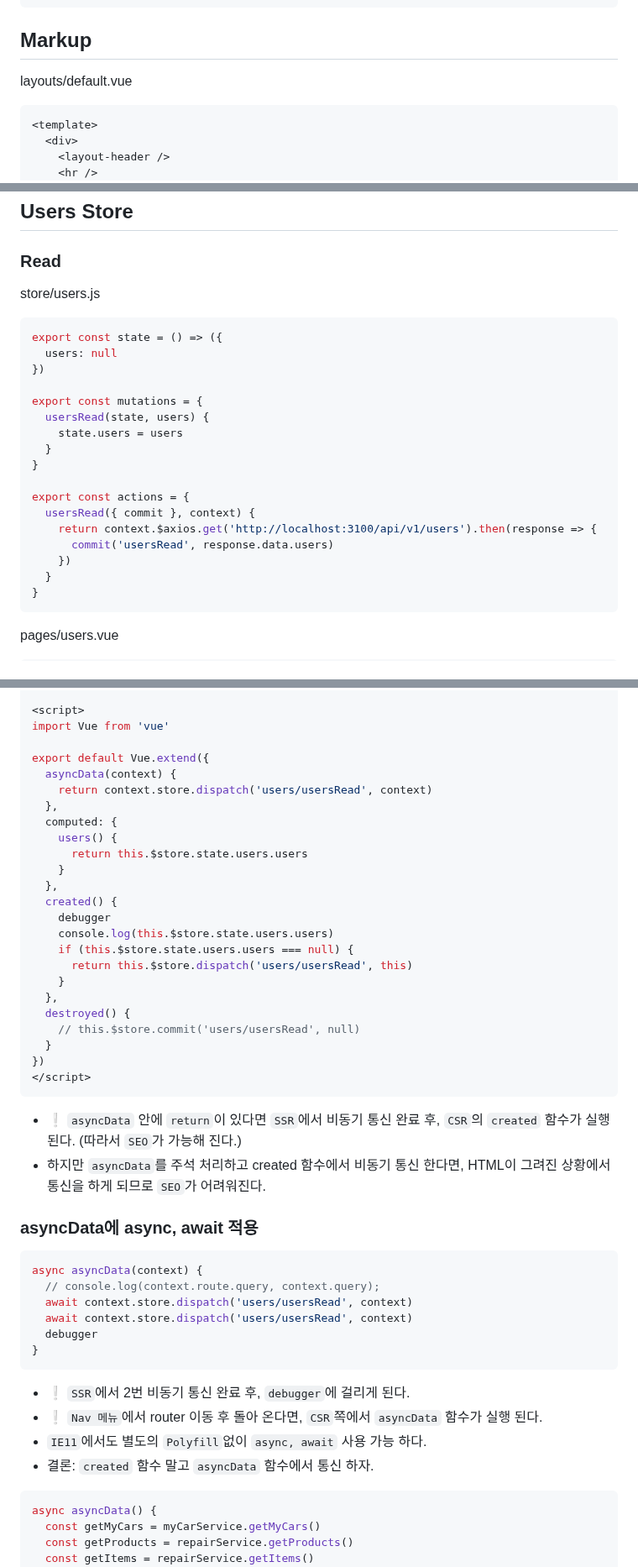
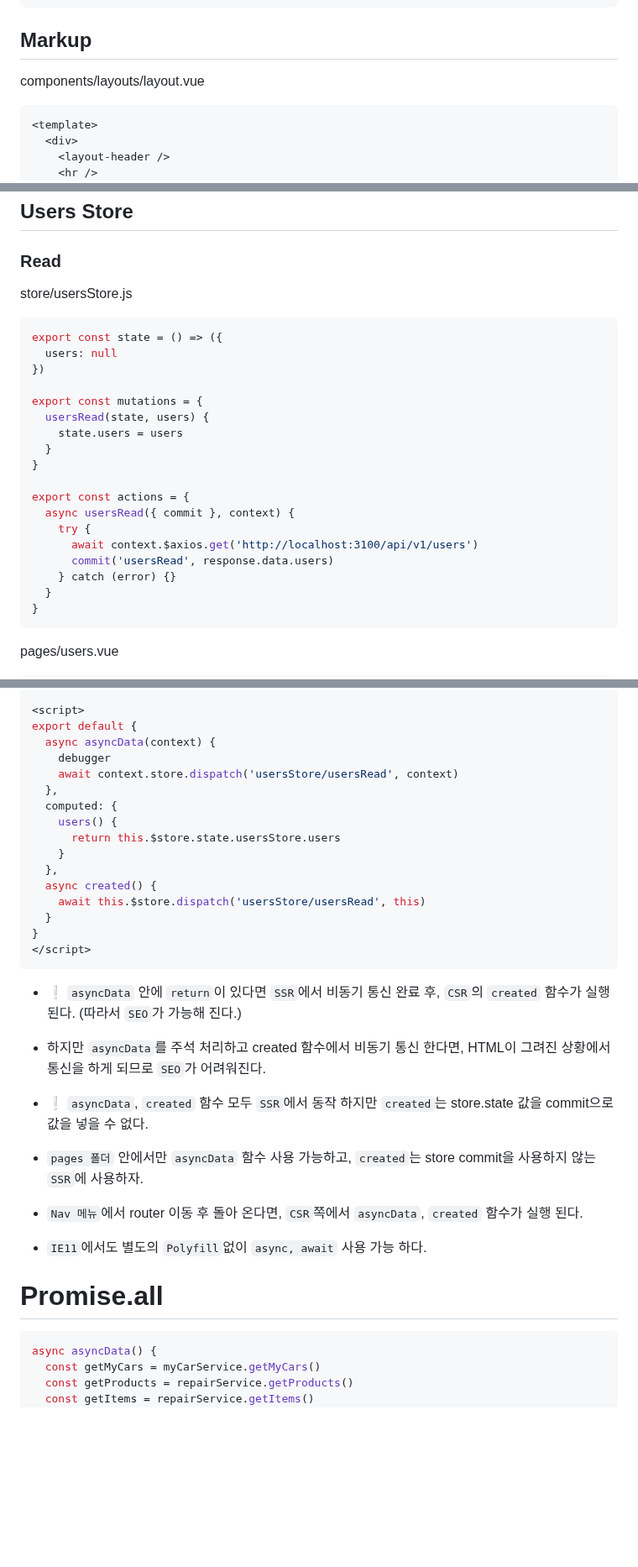
Before and after one commit to ovdncids/vue-curriculum, a Markdown page: Nuxt.md, 3 parts joined by grey strips. Shown at 84% size. Drawn GitHub-style; blank space fills up the shorter version.

````diff
--- a/Nuxt.md
+++ b/Nuxt.md
@@ -32,7 +33,7 @@ npm run dev
 ```
 
 ## Markup
-layouts/default.vue
+components/layouts/layout.vue
 ```vue
 <template>
   <div>
@@ -168,7 +169,7 @@ input[type=text] {
 
 ## Users Store
 ### Read
-store/users.js
+store/usersStore.js
 ```js
 export const state = () => ({
   users: null
@@ -181,10 +182,11 @@ export const mutations = {
 }
 
 export const actions = {
-  usersRead({ commit }, context) {
-    return context.$axios.get('http://localhost:3100/api/v1/users').then(response => {
+  async usersRead({ commit }, context) {
+    try {
+      await context.$axios.get('http://localhost:3100/api/v1/users')
       commit('usersRead', response.data.users)
-    })
+    } catch (error) {}
   }
 }
 ```
@@ -250,47 +252,31 @@ pages/users.vue
 </template>
 
 <script>
-import Vue from 'vue'
-
-export default Vue.extend({
-  asyncData(context) {
-    return context.store.dispatch('users/usersRead', context)
+export default {
+  async asyncData(context) {
+    debugger
+    await context.store.dispatch('usersStore/usersRead', context)
   },
   computed: {
     users() {
-      return this.$store.state.users.users
+      return this.$store.state.usersStore.users
     }
   },
-  created() {
-    debugger
-    console.log(this.$store.state.users.users)
-    if (this.$store.state.users.users === null) {
-      return this.$store.dispatch('users/usersRead', this)
-    }
-  },
-  destroyed() {
-    // this.$store.commit('users/usersRead', null)
+  async created() {
+    await this.$store.dispatch('usersStore/usersRead', this)
   }
-})
+}
 </script>
 ```
 * ❕ `asyncData` 안에 `return`이 있다면 `SSR`에서 비동기 통신 완료 후, `CSR`의 `created` 함수가 실행된다. (따라서 `SEO`가 가능해 진다.)
 * 하지만 `asyncData`를 주석 처리하고 created 함수에서 비동기 통신 한다면, HTML이 그려진 상황에서 통신을 하게 되므로 `SEO`가 어려워진다.
 
-### asyncData에 async, await 적용
-```js
-async asyncData(context) {
-  // console.log(context.route.query, context.query);
-  await context.store.dispatch('users/usersRead', context)
-  await context.store.dispatch('users/usersRead', context)
-  debugger
-}
-```
-* ❕ `SSR`에서 2번 비동기 통신 완료 후, `debugger`에 걸리게 된다.
-* ❕ `Nav 메뉴`에서 router 이동 후 돌아 온다면, `CSR`쪽에서 `asyncData` 함수가 실행 된다.
+* ❕ `asyncData`, `created` 함수 모두 `SSR`에서 동작 하지만 `created`는 store.state 값을 commit으로 값을 넣을 수 없다.
+* `pages 폴더` 안에서만 `asyncData` 함수 사용 가능하고, `created`는 store commit을 사용하지 않는 `SSR`에 사용하자.
+* `Nav 메뉴`에서 router 이동 후 돌아 온다면, `CSR`쪽에서 `asyncData`, `created` 함수가 실행 된다.
 * `IE11`에서도 별도의 `Polyfill`없이 `async, await` 사용 가능 하다.
-* 결론: `created` 함수 말고 `asyncData` 함수에서 통신 하자.
 
+# Promise.all
 ```js
 async asyncData() {
   const getMyCars = myCarService.getMyCars()
````
Also changed, not shown: other parts of Nuxt.md (+5 -4 lines).
